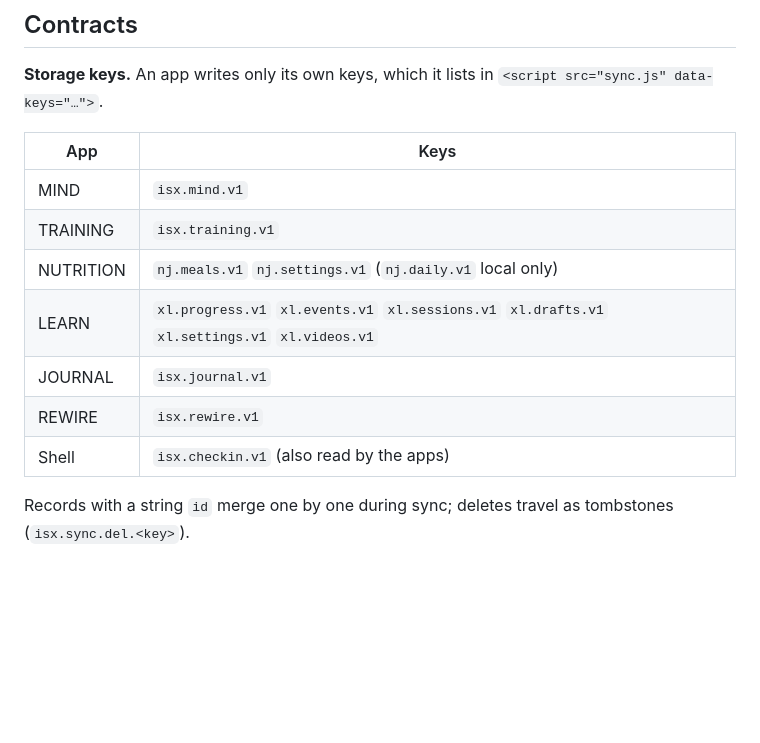
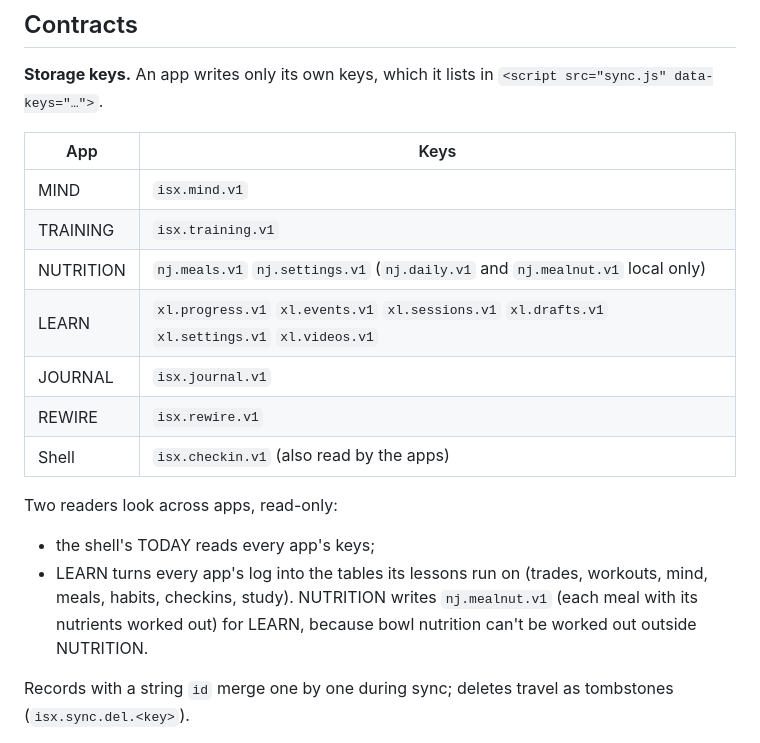
Before and after one commit to giovanij933/ISIONXXX, a Markdown page: ARCHITECTURE.md, the part around the change. Rendered like a GitHub page; blank space fills up the shorter version.

Commit message:
Architecture: LEARN reads every app's log; nj.mealnut.v1
Co-Authored-By: Claude Opus 5.5 <noreply@anthropic.com>
Claude-Session: https://claude.ai/code/session_014kNputcpUzm483wkPLnyRF

```diff
--- a/ARCHITECTURE.md
+++ b/ARCHITECTURE.md
@@ -40,11 +40,17 @@ change. A copy that drifts is a bug.
 |---|---|
 | MIND | `isx.mind.v1` |
 | TRAINING | `isx.training.v1` |
-| NUTRITION | `nj.meals.v1` `nj.settings.v1` (`nj.daily.v1` local only) |
+| NUTRITION | `nj.meals.v1` `nj.settings.v1` (`nj.daily.v1` and `nj.mealnut.v1` local only) |
 | LEARN | `xl.progress.v1` `xl.events.v1` `xl.sessions.v1` `xl.drafts.v1` `xl.settings.v1` `xl.videos.v1` |
 | JOURNAL | `isx.journal.v1` |
 | REWIRE | `isx.rewire.v1` |
 | Shell | `isx.checkin.v1` (also read by the apps) |
+
+Two readers look across apps, read-only:
+- the shell's TODAY reads every app's keys;
+- LEARN turns every app's log into the tables its lessons run on (trades, workouts, mind, meals, habits, checkins,
+  study). NUTRITION writes `nj.mealnut.v1` (each meal with its nutrients worked out) for LEARN, because bowl
+  nutrition can't be worked out outside NUTRITION.
 
 Records with a string `id` merge one by one during sync; deletes travel as tombstones (`isx.sync.del.<key>`).
 
```
